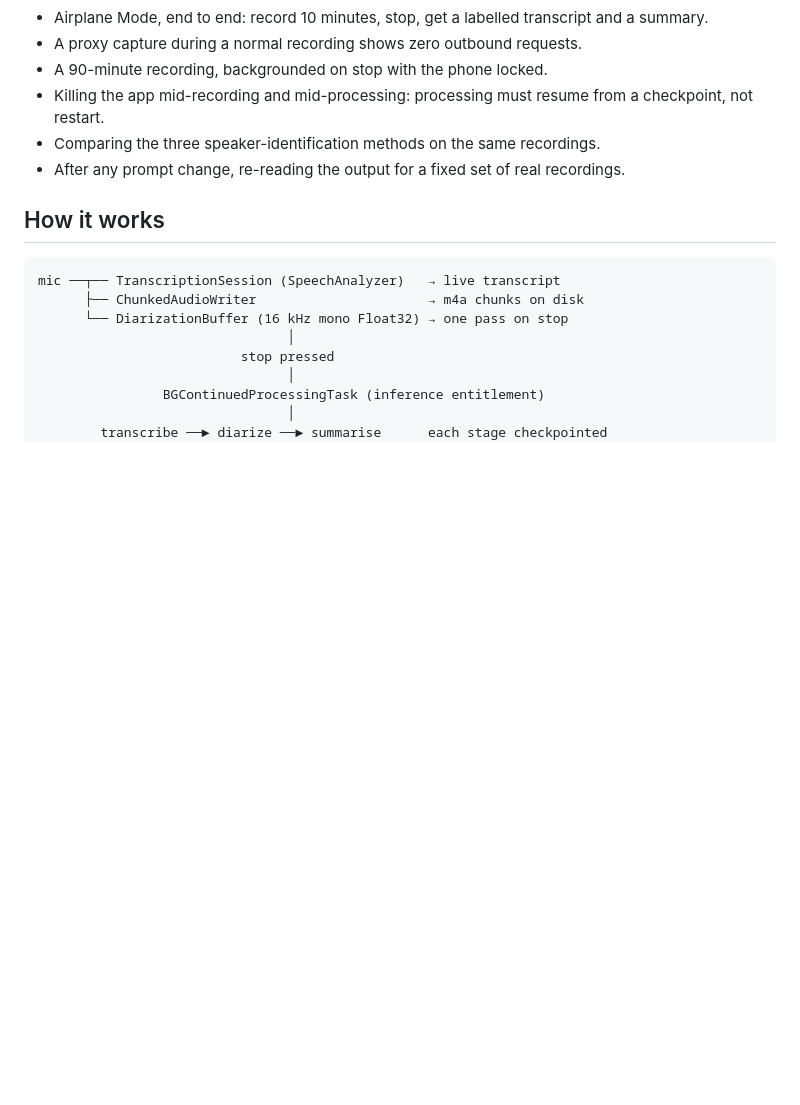
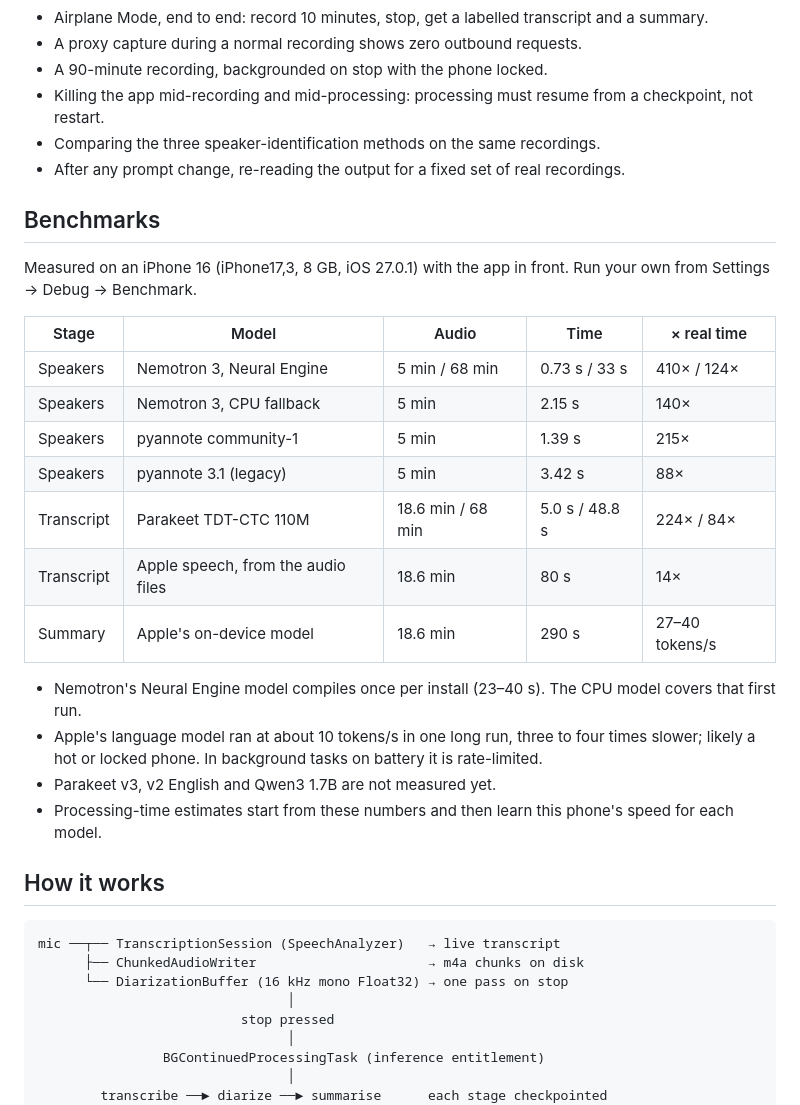
Before and after one commit to array-ai/fieldnotes, a Markdown page: README.md, the part around the change. GitHub-like rendering; blank space fills up the shorter version.

Commit message:
README: benchmark results

````diff
--- a/README.md
+++ b/README.md
@@ -190,6 +190,26 @@ These checks can't cover the following, which needs a device:
 - Comparing the three speaker-identification methods on the same recordings.
 - After any prompt change, re-reading the output for a fixed set of real recordings.
 
+## Benchmarks
+
+Measured on an iPhone 16 (iPhone17,3, 8 GB, iOS 27.0.1) with the app in front. Run
+your own from Settings → Debug → Benchmark.
+
+| Stage | Model | Audio | Time | × real time |
+|---|---|---|---|---|
+| Speakers | Nemotron 3, Neural Engine | 5 min / 68 min | 0.73 s / 33 s | 410× / 124× |
+| Speakers | Nemotron 3, CPU fallback | 5 min | 2.15 s | 140× |
+| Speakers | pyannote community-1 | 5 min | 1.39 s | 215× |
+| Speakers | pyannote 3.1 (legacy) | 5 min | 3.42 s | 88× |
+| Transcript | Parakeet TDT-CTC 110M | 18.6 min / 68 min | 5.0 s / 48.8 s | 224× / 84× |
+| Transcript | Apple speech, from the audio files | 18.6 min | 80 s | 14× |
+| Summary | Apple's on-device model | 18.6 min | 290 s | 27–40 tokens/s |
+
+- Nemotron's Neural Engine model compiles once per install (23–40 s). The CPU model covers that first run.
+- Apple's language model ran at about 10 tokens/s in one long run, three to four times slower; likely a hot or locked phone. In background tasks on battery it is rate-limited.
+- Parakeet v3, v2 English and Qwen3 1.7B are not measured yet.
+- Processing-time estimates start from these numbers and then learn this phone's speed for each model.
+
 ## How it works
 
 ```
````
